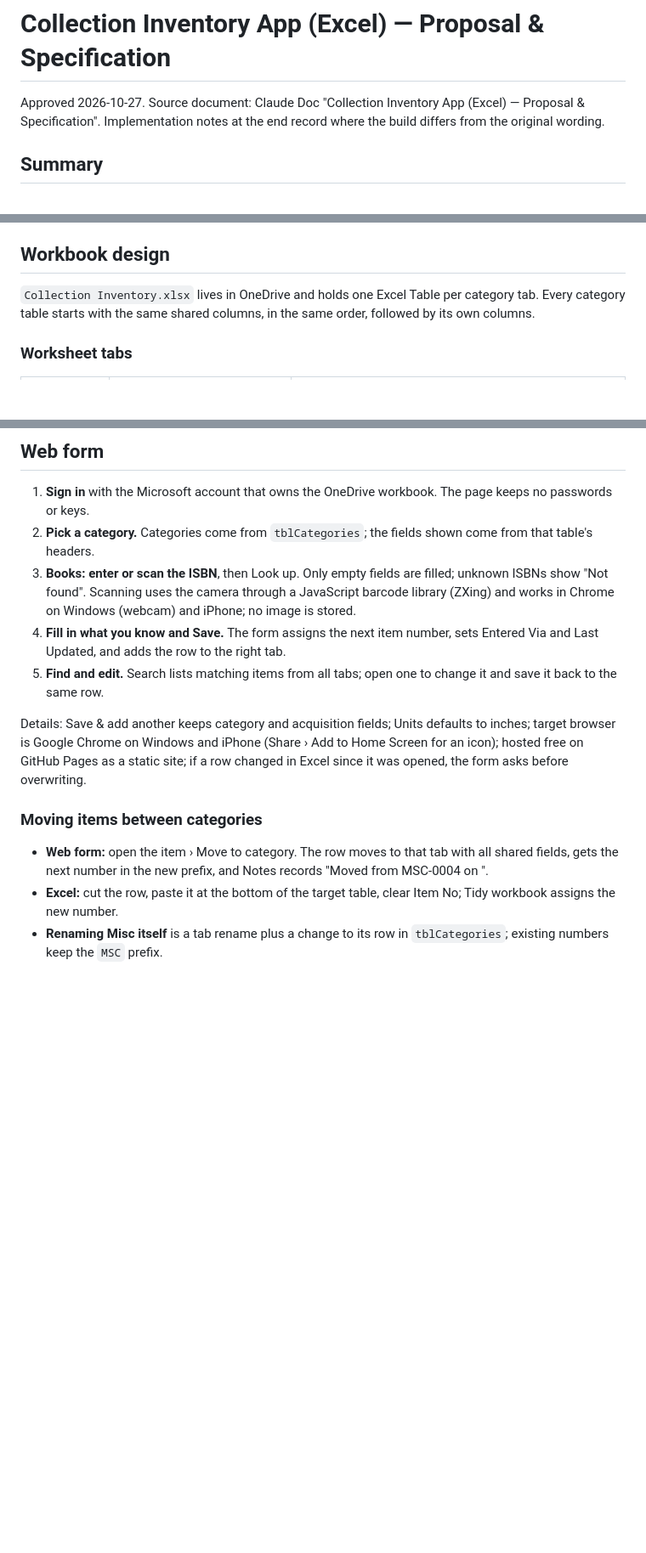
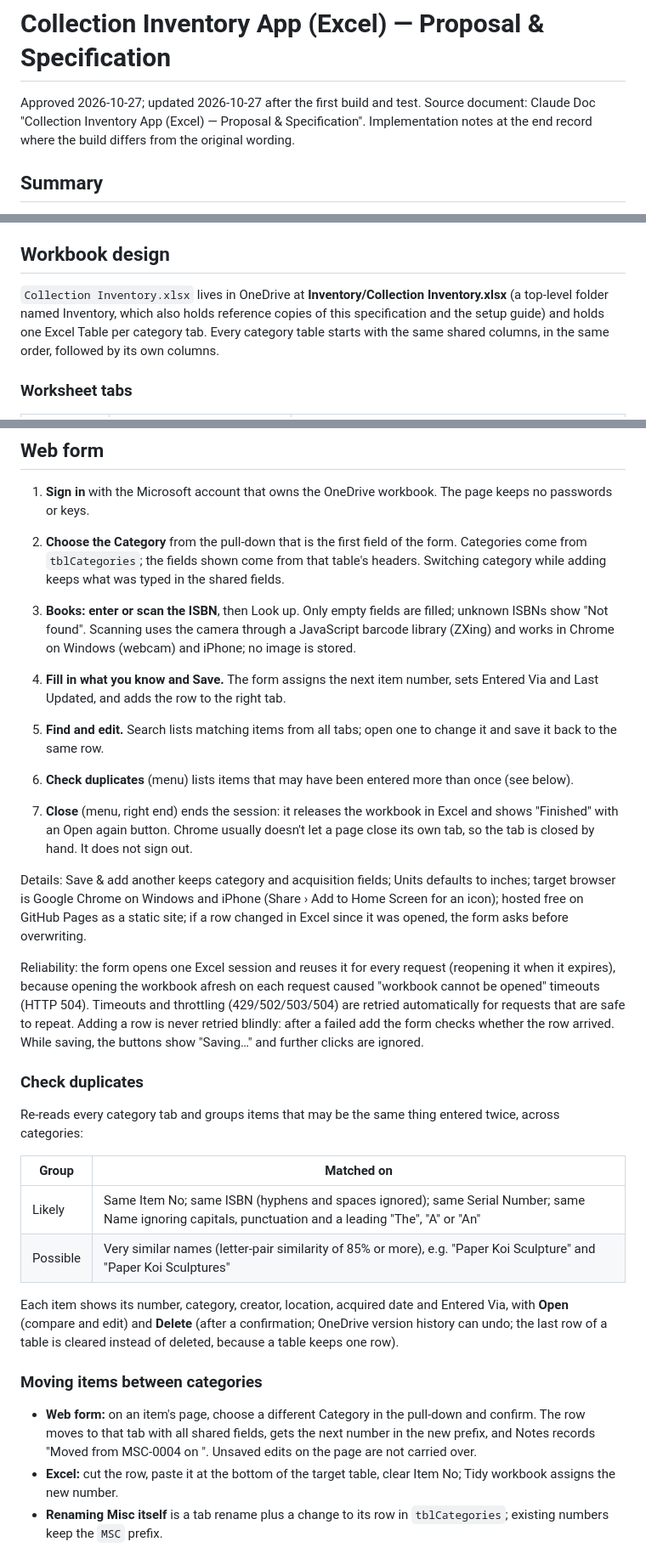
Before and after one commit to kpwheeler/art-items-inventory-excel, a Markdown page: docs/SPEC.md, 3 parts joined by grey strips. Shown at 85% size. Drawn GitHub-style; blank space fills up the shorter version.

```diff
--- a/docs/SPEC.md
+++ b/docs/SPEC.md
@@ -1,7 +1,8 @@
 # Collection Inventory App (Excel) — Proposal & Specification
 
-Approved 2026-10-27. Source document: Claude Doc "Collection Inventory App (Excel) — Proposal & Specification".
-Implementation notes at the end record where the build differs from the original wording.
+Approved 2026-10-27; updated 2026-10-27 after the first build and test. Source document: Claude Doc
+"Collection Inventory App (Excel) — Proposal & Specification". Implementation notes at the end record
+where the build differs from the original wording.
 
 ## Summary
 
@@ -29,7 +30,9 @@ The workbook is the database; the web form and Excel are two windows onto the sa
 
 ## Workbook design
 
-`Collection Inventory.xlsx` lives in OneDrive and holds one Excel Table per category tab. Every
+`Collection Inventory.xlsx` lives in OneDrive at **Inventory/Collection Inventory.xlsx** (a top-level
+folder named Inventory, which also holds reference copies of this specification and the setup guide)
+and holds one Excel Table per category tab. Every
 category table starts with the same shared columns, in the same order, followed by its own columns.
 
 ### Worksheet tabs
@@ -83,19 +86,42 @@ form reads the same lists from `tblDropdowns`.
 ## Web form
 
 1. **Sign in** with the Microsoft account that owns the OneDrive workbook. The page keeps no passwords or keys.
-2. **Pick a category.** Categories come from `tblCategories`; the fields shown come from that table's headers.
+2. **Choose the Category** from the pull-down that is the first field of the form. Categories come from `tblCategories`; the fields shown come from that table's headers. Switching category while adding keeps what was typed in the shared fields.
 3. **Books: enter or scan the ISBN**, then Look up. Only empty fields are filled; unknown ISBNs show "Not found". Scanning uses the camera through a JavaScript barcode library (ZXing) and works in Chrome on Windows (webcam) and iPhone; no image is stored.
 4. **Fill in what you know and Save.** The form assigns the next item number, sets Entered Via and Last Updated, and adds the row to the right tab.
 5. **Find and edit.** Search lists matching items from all tabs; open one to change it and save it back to the same row.
+
+6. **Check duplicates** (menu) lists items that may have been entered more than once (see below).
+7. **Close** (menu, right end) ends the session: it releases the workbook in Excel and shows "Finished" with an Open again button. Chrome usually doesn't let a page close its own tab, so the tab is closed by hand. It does not sign out.
 
 Details: Save & add another keeps category and acquisition fields; Units defaults to inches; target
 browser is Google Chrome on Windows and iPhone (Share › Add to Home Screen for an icon); hosted free
 on GitHub Pages as a static site; if a row changed in Excel since it was opened, the form asks
 before overwriting.
 
+Reliability: the form opens one Excel session and reuses it for every request (reopening it when it
+expires), because opening the workbook afresh on each request caused "workbook cannot be opened"
+timeouts (HTTP 504). Timeouts and throttling (429/502/503/504) are retried automatically for requests
+that are safe to repeat. Adding a row is never retried blindly: after a failed add the form checks
+whether the row arrived. While saving, the buttons show "Saving…" and further clicks are ignored.
+
+### Check duplicates
+
+Re-reads every category tab and groups items that may be the same thing entered twice, across
+categories:
+
+| Group | Matched on |
+| --- | --- |
+| Likely | Same Item No; same ISBN (hyphens and spaces ignored); same Serial Number; same Name ignoring capitals, punctuation and a leading "The", "A" or "An" |
+| Possible | Very similar names (letter-pair similarity of 85% or more), e.g. "Paper Koi Sculpture" and "Paper Koi Sculptures" |
+
+Each item shows its number, category, creator, location, acquired date and Entered Via, with **Open**
+(compare and edit) and **Delete** (after a confirmation; OneDrive version history can undo; the last
+row of a table is cleared instead of deleted, because a table keeps one row).
+
 ### Moving items between categories
 
-- **Web form:** open the item › Move to category. The row moves to that tab with all shared fields, gets the next number in the new prefix, and Notes records "Moved from MSC-0004 on <date>".
+- **Web form:** on an item's page, choose a different Category in the pull-down and confirm. The row moves to that tab with all shared fields, gets the next number in the new prefix, and Notes records "Moved from MSC-0004 on <date>". Unsaved edits on the page are not carried over.
 - **Excel:** cut the row, paste it at the bottom of the target table, clear Item No; Tidy workbook assigns the new number.
 - **Renaming Misc itself** is a tab rename plus a change to its row in `tblCategories`; existing numbers keep the `MSC` prefix.
 
```
Also changed, not shown: other parts of docs/SPEC.md (+14 -6 lines).
